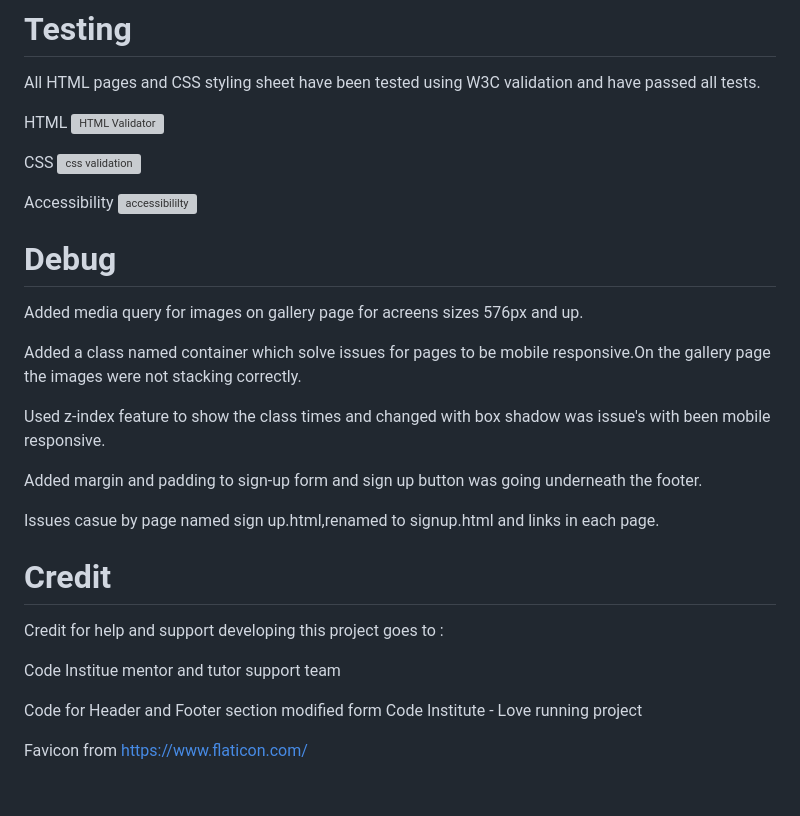
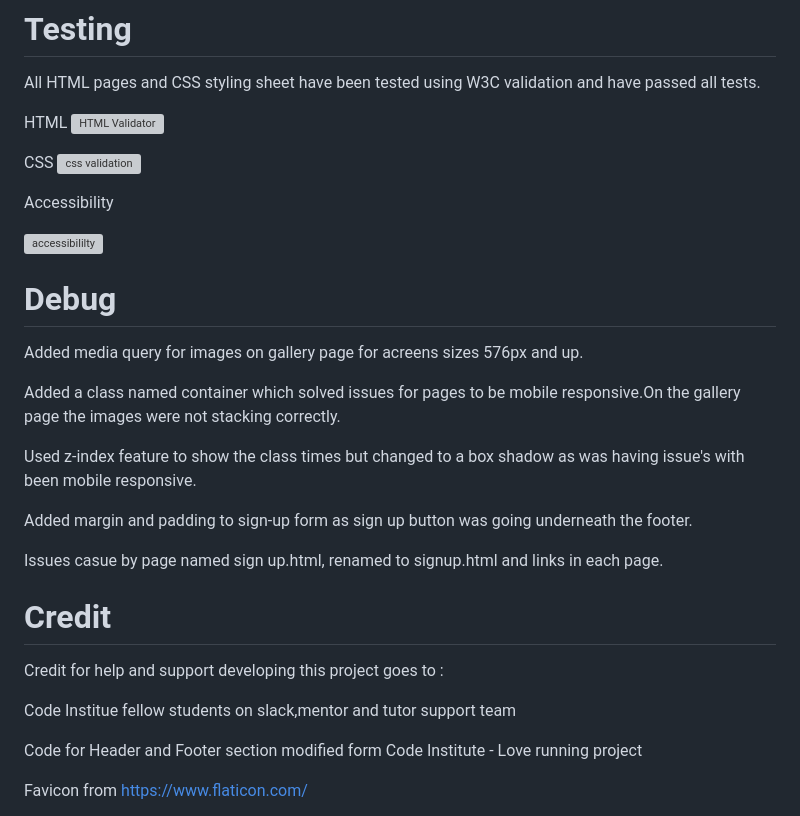
Before and after one commit to Aaron-Flynn/Just-Flow-Yoga, a Markdown page: README.md, the part around the change. GitHub-like rendering; blank space fills up the shorter version; grey boxes are pictures that could not be loaded.

```diff
--- a/README.md
+++ b/README.md
@@ -53,25 +53,26 @@ CSS
 ![css validation](https://github.com/Aaron-Flynn/Just-Flow-Yoga/assets/170866088/02f907bd-2b4e-4d8a-9da6-4d0cda178fb9)
 
 Accessibility
+
 ![accessibililty](https://github.com/Aaron-Flynn/Just-Flow-Yoga/assets/170866088/91fdf5b8-6605-46d1-b4f6-4fef25c8ec06)
 
 
 # Debug
 Added media query for images on gallery page for acreens sizes 576px and up.
 
-Added a class named container which solve issues for pages to be mobile responsive.On the gallery page the images were not stacking correctly.
+Added a class named container which solved issues for pages to be mobile responsive.On the gallery page the images were not stacking correctly.
 
-Used z-index feature to show the class times and changed with box shadow was issue's with been mobile responsive.
+Used z-index feature to show the class times but changed to a box shadow as was having issue's with been mobile responsive.
 
-Added margin and padding to sign-up form and sign up button was going underneath the footer.
+Added margin and padding to sign-up form as sign up button was going underneath the footer.
 
-Issues casue by page named sign up.html,renamed to signup.html and links in each page.
+Issues casue by page named sign up.html, renamed to signup.html and links in each page.
 
 
 # Credit
 Credit for help and support developing this project goes to :
 
-Code Institue mentor and tutor support team
+Code Institue fellow students on slack,mentor and tutor support team
 
 Code for Header and Footer section modified form Code Institute - Love running project
 
```
